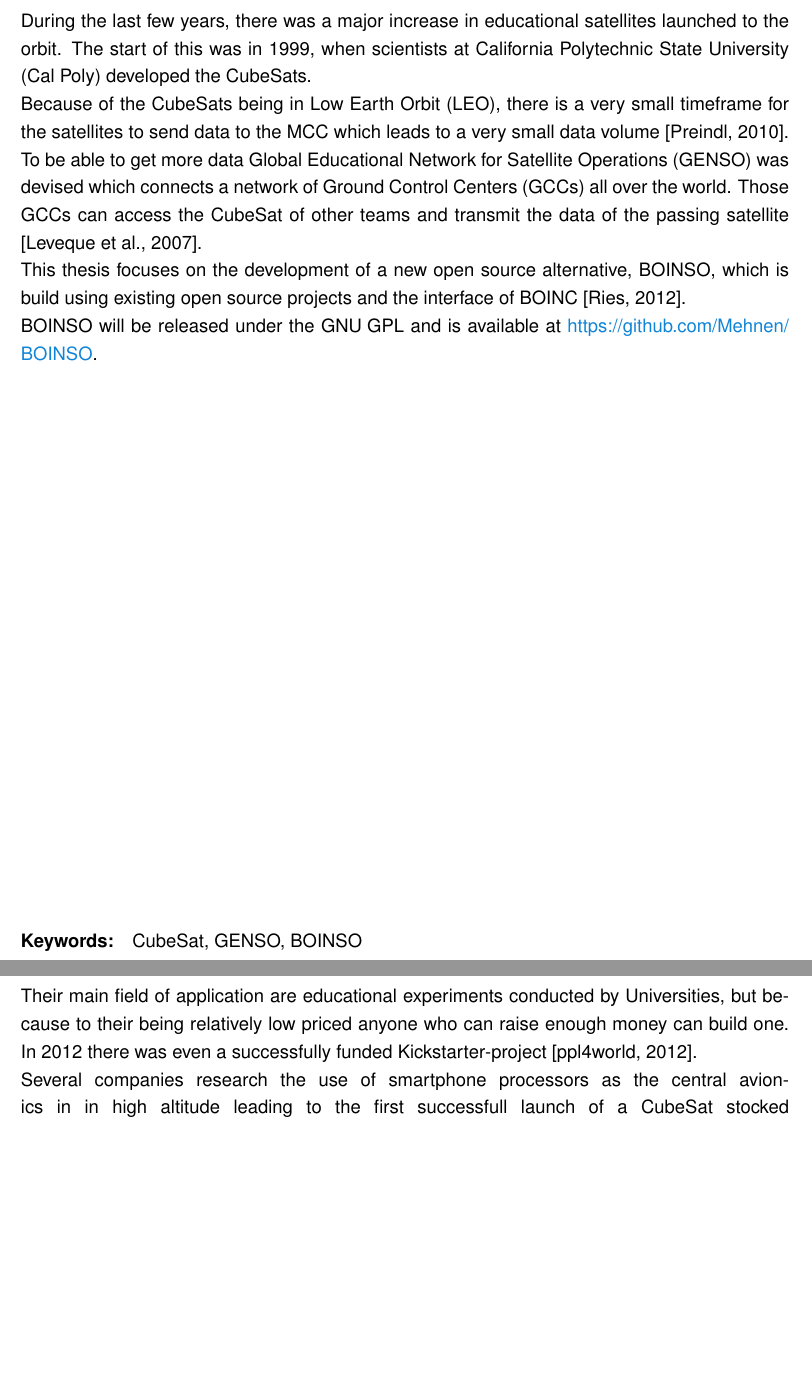
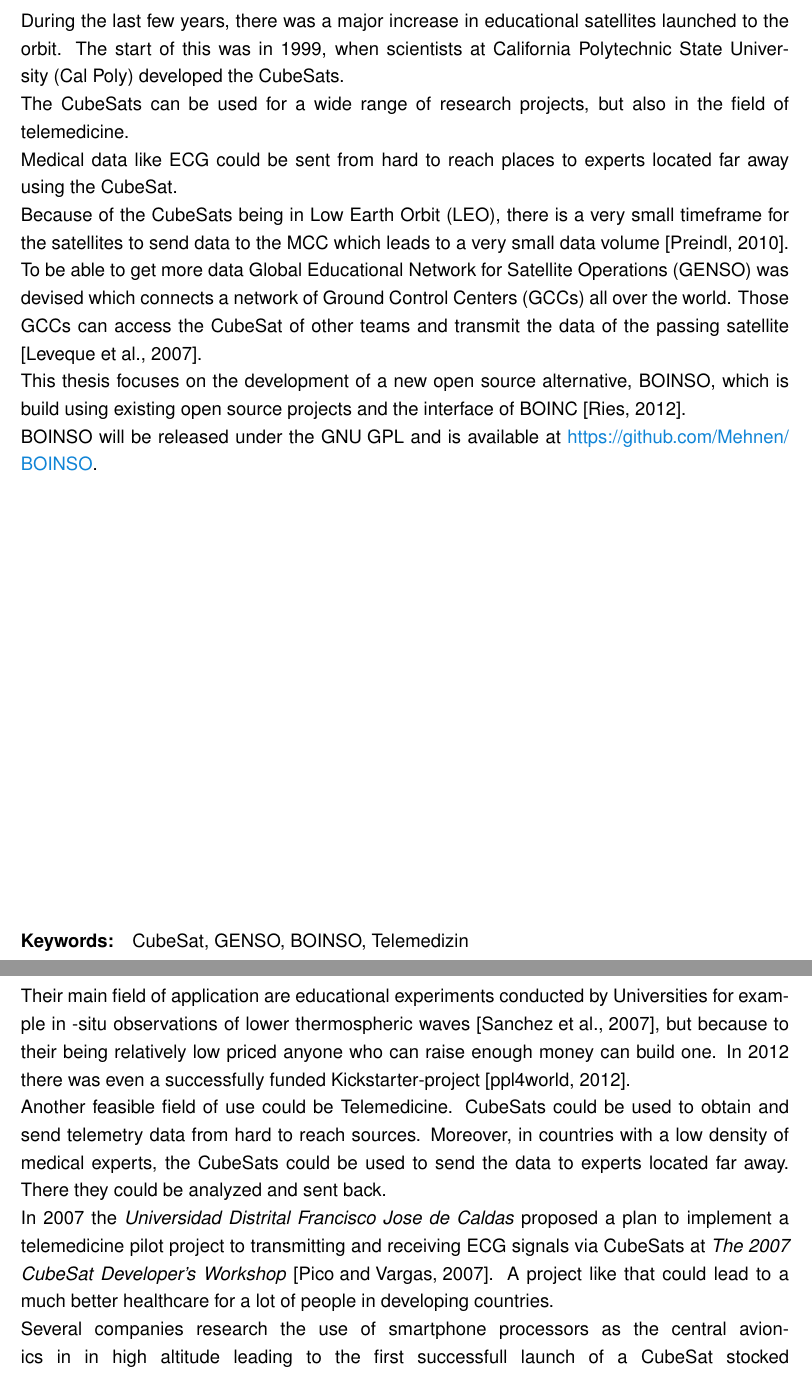
Before and after one commit to rednamiC/Bakk1, a LaTeX thesis (bachelor_draft_tex/bakk_cimander.tex, which reads bachelor_draft_tex/abstract.tex, bachelor_draft_tex/cubesats.tex): two parts of pages 4 and 8 of 14 before the commit and two parts of pages 4 and 8 of 15 after it, joined at a grey line, cut so that both start at the same text, the shorter picture padded with empty space. The pictures show the PDF file bachelor_draft_tex/bakk_cimander.pdf that the author committed with the source.

Commit message:
Telemed context established

```diff
--- a/bachelor_draft_tex/abstract.tex
+++ b/bachelor_draft_tex/abstract.tex
@@ -1,4 +1,8 @@
 During the last few years, there was a major increase in educational satellites launched to the orbit. The start of this was in 1999, when scientists at \acf{Cal Poly} developed the CubeSats.
+\newline
+The CubeSats can be used for a wide range of research projects, but also in the field of telemedicine.
+\newline
+Medical data like ECG could be sent from hard to reach places to experts located far away using the CubeSat.
 \newline
 Because of the CubeSats being in \acf{LEO}, there is a very small timeframe for the satellites to send data to the \ac{MCC} which leads to a very small data volume \cite{preindl_optimization_2010}. To be able to get more data \acf{GENSO} was devised which connects a network of \acp{GCC} all over the world. Those \acp{GCC} can access the CubeSat of other  teams and transmit the data of the passing satellite \cite{leveque_global_2007}.
 \newline
--- a/bachelor_draft_tex/bakk_cimander.tex
+++ b/bachelor_draft_tex/bakk_cimander.tex
@@ -10,9 +10,9 @@
 \supervisor {FH-Prof. Dipl. Ing. Dr. Lars Mehnen}
 \place {Vienna}
 \kurzfassung {\input{kurzfassung} }
-\schlagworte {CubeSat, GENSO, BOINSO}
+\schlagworte {CubeSat, GENSO, BOINSO, Telemedicine}
 \outline {\input{abstract}} %abstract
-\keywords {CubeSat, GENSO, BOINSO}
+\keywords {CubeSat, GENSO, BOINSO, Telemedizin}
 %\acknowledgements {\blindtext }
 
 \begin{document}
--- a/bachelor_draft_tex/cubesats.tex
+++ b/bachelor_draft_tex/cubesats.tex
@@ -1,6 +1,10 @@
 The development of CubeSats started in 1999 with members of \ac{Cal Poly} and \ac{SSDL}. The nanosatellites' standard is $10\times 10\times 10$~\acs{cm}  with a maximum weight of 1.33~\acs{kg} (1U CubeSat) \cite{california_polytechnic_state_university_cubesat_2014}.
 \newline
-Their main field of application are educational experiments conducted by Universities, but because to their being relatively low priced anyone who can raise enough money can build one. In 2012 there was even a successfully funded Kickstarter-project \cite{ppl4world_ardusat_2012}.
+Their main field of application are educational experiments conducted by Universities for example in -situ observations of lower thermospheric waves \cite{sanchez_benefits_2007}, but because to their being relatively low priced anyone who can raise enough money can build one. In 2012 there was even a successfully funded Kickstarter-project \cite{ppl4world_ardusat_2012}.
+\newline
+Another feasible field of use could be Telemedicine. CubeSats could be used to obtain and send telemetry data from hard to reach sources. Moreover, in countries with a low density of medical experts, the CubeSats could be used to send the data to experts located far away. There they could be analyzed and sent back.
+\newline
+In 2007 the \textit{Universidad Distrital Francisco Jose de Caldas} proposed a plan to implement a telemedicine pilot project to transmitting and receiving ECG signals via CubeSats at \textit{The 2007 CubeSat Developer's Workshop}  \cite{pico_cubesat_2007}. A project like that could lead to a much better healthcare for a lot of people in developing countries.
 \newline
 Several companies research the use of smartphone processors as the central avionics in in high altitude leading to the first successfull launch of a CubeSat stocked with the processor of the HTC Nexus One by \ac{SSTL} \cite{surrey_satellite_technology_ltd._iac-11-b4.6b.8_2011} and later that year to the PhoneSat project of the \ac{NASA} where they used the processors of the HTC Nexus One and Samsung Nexus S \cite{attai_phonesat_2014}.
 \newline
```
Also changed, not shown: bachelor_draft_tex/Bachelor1.bib (+20 -6 lines), bachelor_draft_tex/gnu_radio.tex (+1 -1 lines), bachelor_draft_tex/kurzfassung.tex (+3 -0 lines), bachelor_draft_tex/bakk_cimander.bbl, bachelor_draft_tex/bakk_cimander.pdf, papersNStuff/BenefitsOfCubeSatsForScientificInvestigationsOfTheUpperAtmosphere.pdf (added), papersNStuff/cubesat telemedicine telemetry.pdf (added), 7 other files.
